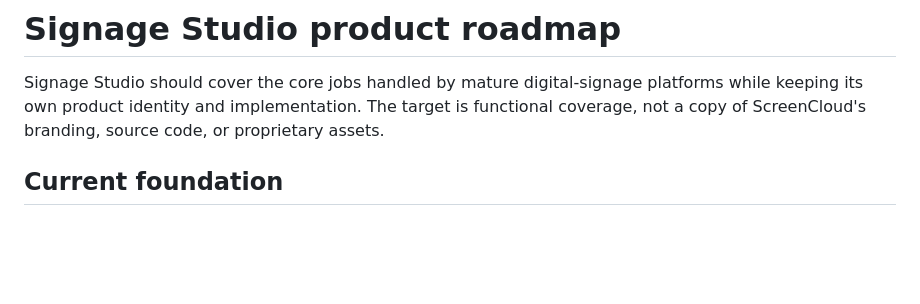
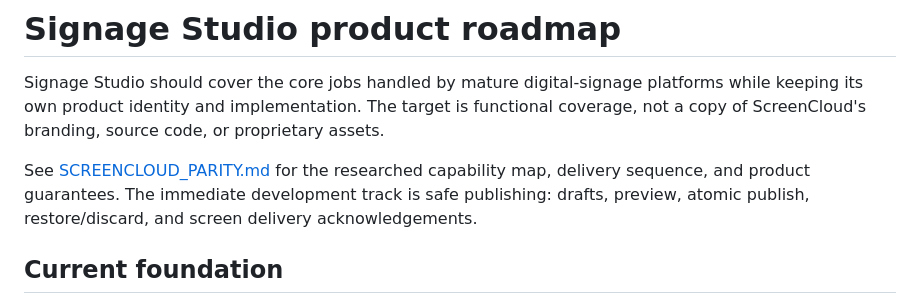
Before and after one commit to sherryberry001/signage-studio, a Markdown page: PRODUCT_ROADMAP.md, the part around the change. Rendered like a GitHub page; blank space fills up the shorter version.

```diff
--- a/PRODUCT_ROADMAP.md
+++ b/PRODUCT_ROADMAP.md
@@ -1,6 +1,8 @@
 # Signage Studio product roadmap
 
 Signage Studio should cover the core jobs handled by mature digital-signage platforms while keeping its own product identity and implementation. The target is functional coverage, not a copy of ScreenCloud's branding, source code, or proprietary assets.
+
+See [SCREENCLOUD_PARITY.md](SCREENCLOUD_PARITY.md) for the researched capability map, delivery sequence, and product guarantees. The immediate development track is safe publishing: drafts, preview, atomic publish, restore/discard, and screen delivery acknowledgements.
 
 ## Current foundation
 
```
Also changed, not shown: README.md (+2 -0 lines), SCREENCLOUD_PARITY.md (added, +47 -0 lines).
